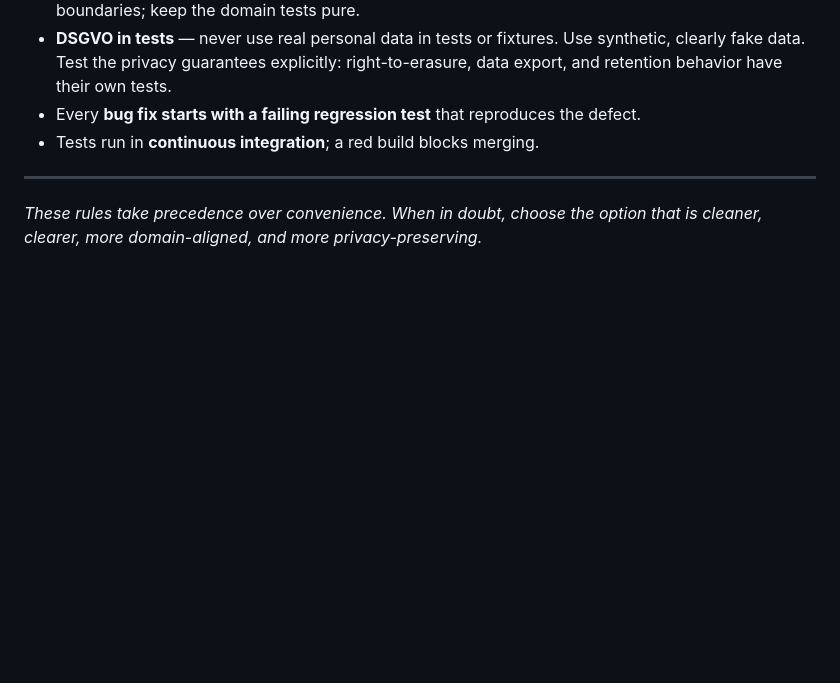
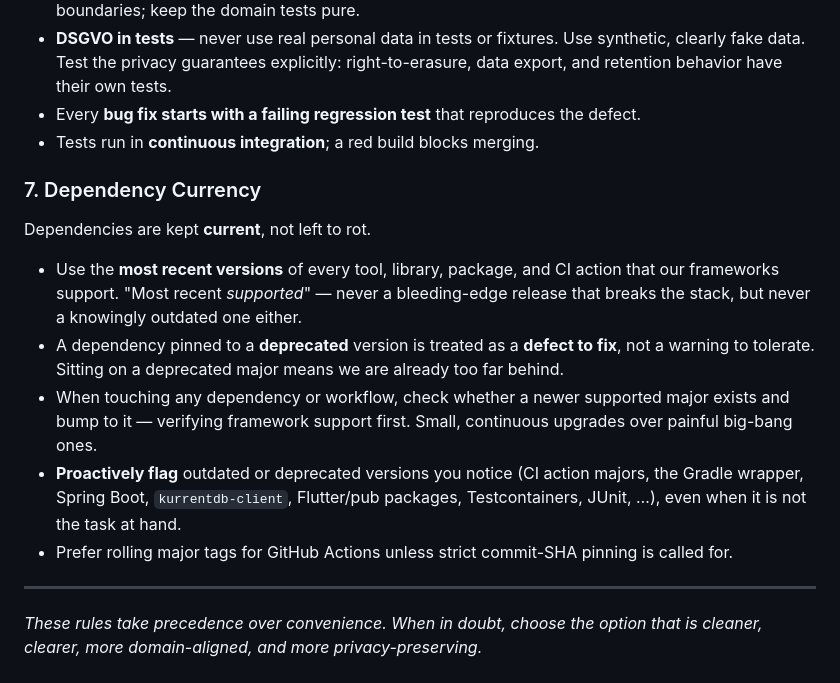
Before and after one commit to tdahlhoff/sgart, a Markdown page: CLAUDE.md, the part around the change. Drawn GitHub-style; blank space fills up the shorter version.

Commit message:
Add coding rule 7: Dependency Currency
Codify the standing rule that we track the most recent framework-supported
versions of tools/libs/packages/CI actions, and treat a deprecated version as
a defect to fix rather than a warning to tolerate. Belongs in the checked-in
coding rules so the whole team shares it.

Co-Authored-By: Claude Opus 4.8 <noreply@anthropic.com>

```diff
--- a/CLAUDE.md
+++ b/CLAUDE.md
@@ -112,6 +112,22 @@ Tests are first-class code and follow the same Clean Code and naming rules as pr
 - Every **bug fix starts with a failing regression test** that reproduces the defect.
 - Tests run in **continuous integration**; a red build blocks merging.
 
+### 7. Dependency Currency
+
+Dependencies are kept **current**, not left to rot.
+
+- Use the **most recent versions** of every tool, library, package, and CI action that our
+  frameworks support. "Most recent *supported*" — never a bleeding-edge release that breaks the
+  stack, but never a knowingly outdated one either.
+- A dependency pinned to a **deprecated** version is treated as a **defect to fix**, not a warning
+  to tolerate. Sitting on a deprecated major means we are already too far behind.
+- When touching any dependency or workflow, check whether a newer supported major exists and bump
+  to it — verifying framework support first. Small, continuous upgrades over painful big-bang ones.
+- **Proactively flag** outdated or deprecated versions you notice (CI action majors, the Gradle
+  wrapper, Spring Boot, `kurrentdb-client`, Flutter/pub packages, Testcontainers, JUnit, …), even
+  when it is not the task at hand.
+- Prefer rolling major tags for GitHub Actions unless strict commit-SHA pinning is called for.
+
 ---
 
 *These rules take precedence over convenience. When in doubt, choose the option that is
```
